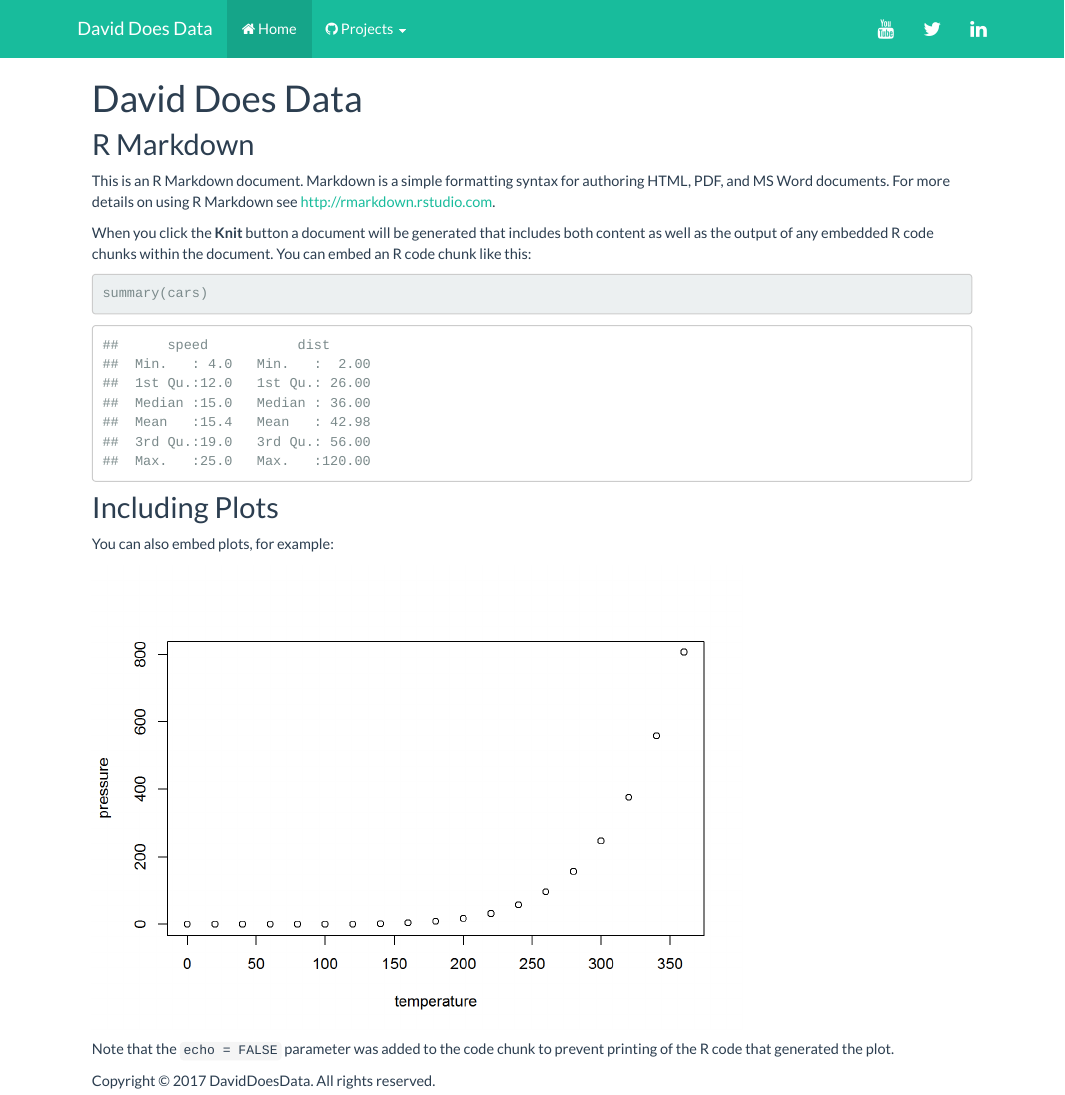
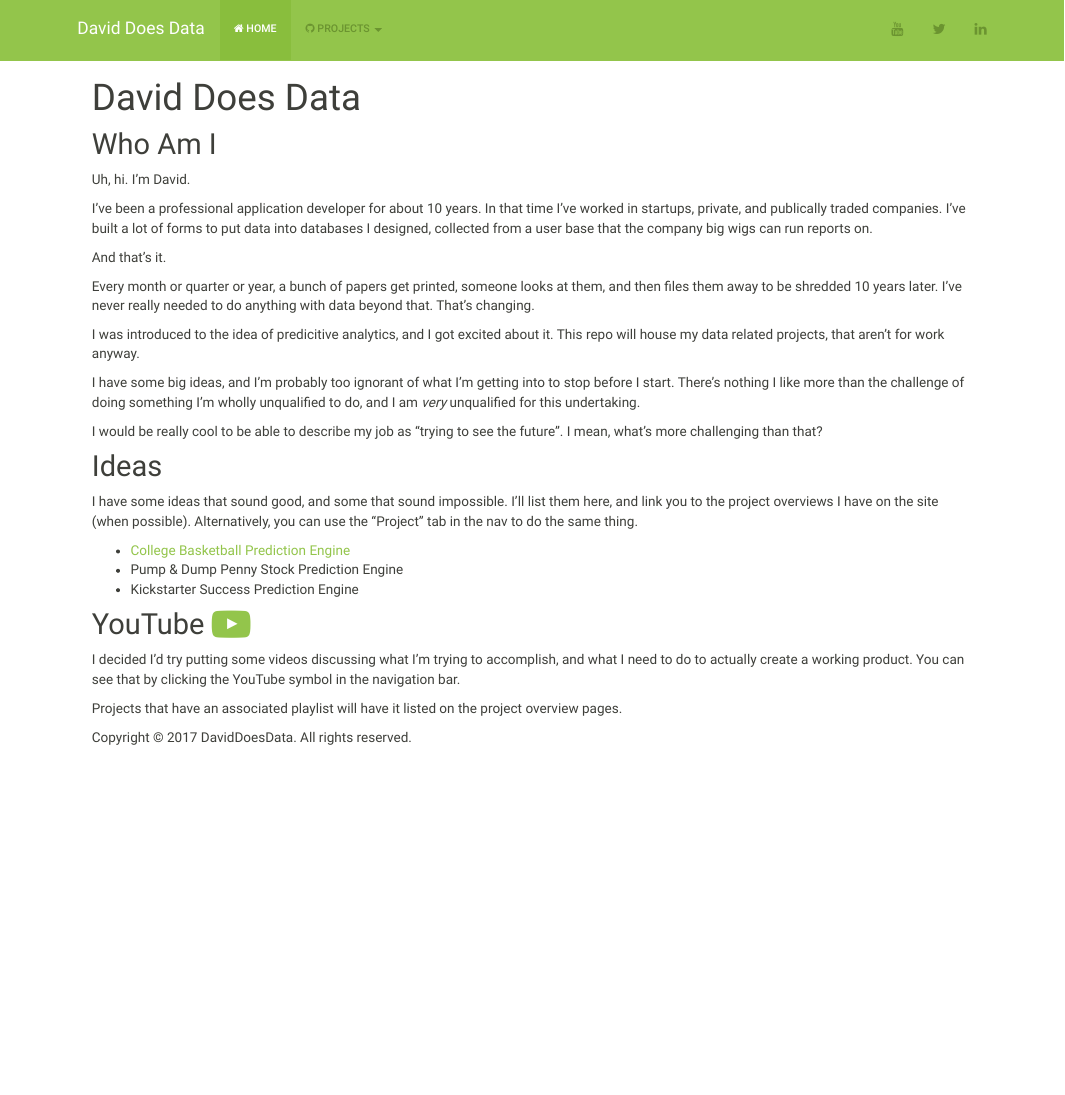
Before and after one commit to DavidDoesData/daviddoesdata.github.io, an R Markdown document (index.Rmd): the page in a window 1100 px wide, from its top. The pictures show the output file index.html that the author committed with the source, opened offline; library style sheets and scripts come from the installed R packages.

Commit message:
Adding some content

````diff
--- a/_site.yml
+++ b/_site.yml
@@ -10,10 +10,10 @@ navbar:
     - text: "Projects"
       icon: fa-github
       menu:
+        - text: "David Does Data"
+          href: thissite.html
         - text: "College Basketball Prediction Engine"
           href: cbbpa.html
-        - text: "David Does Data"
-          href: thissite.html
   right:
     - icon: fa-youtube fa-lg
       href: https://www.youtube.com/channel/UCE9_UEg8Dbu-8Gi0QoixIhw
@@ -23,7 +23,7 @@ navbar:
       href: https://www.linkedin.com/in/hughesdavidj/
 output:
   html_document:
-    theme: flatly
+    theme: sandstone
     highlight: textmate
     include:
       after_body: footer.html
--- a/index.Rmd
+++ b/index.Rmd
@@ -7,21 +8,28 @@ knitr::opts_chunk$set(echo = TRUE)
 ```
+## Who Am I
+Uh, hi. I'm David.
 
-## R Markdown
+I've been a professional application developer for about 10 years. In that time I've worked in startups, private, and publically traded companies. I've built a lot of forms to put data into databases I designed, collected from a user base that the company big wigs can run reports on.
 
-This is an R Markdown document. Markdown is a simple formatting syntax for authoring HTML, PDF, and MS Word documents. For more details on using R Markdown see <http://rmarkdown.rstudio.com>.
+And that's it.
 
-When you click the **Knit** button a document will be generated that includes both content as well as the output of any embedded R code chunks within the document. You can embed an R code chunk like this:
+Every month or quarter or year, a bunch of papers get printed, someone looks at them, and then files them away to be shredded 10 years later. I've never really needed to do anything with data beyond that. That's changing.
 
-```{r cars}
-summary(cars)
-```
+I was introduced to the idea of predicitive analytics, and I got excited about it. This repo will house my data related projects, that aren't for work anyway.
 
-## Including Plots
+I have some big ideas, and I'm probably too ignorant of what I'm getting into to stop before I start. There's nothing I like more than the challenge of doing something I'm wholly unqualified to do, and I am *very* unqualified for this undertaking.
 
-You can also embed plots, for example:
+I would be really cool to be able to describe my job as "trying to see the future". I mean, what's more challenging than that?
 
-```{r pressure, echo=FALSE}
-plot(pressure)
-```
 
-Note that the `echo = FALSE` parameter was added to the code chunk to prevent printing of the R code that generated the plot.
+## Ideas
+I have some ideas that sound good, and some that sound impossible. I'll list them here, and link you to the project overviews I have on the site (when possible). Alternatively, you can use the "Project" tab in the nav to do the same thing.
+
+* [College Basketball Prediction Engine](cbbpa.html)
+* Pump & Dump Penny Stock Prediction Engine
+* Kickstarter Success Prediction Engine
+
+## YouTube <a href="https://www.youtube.com/channel/UCE9_UEg8Dbu-8Gi0QoixIhw"><i class="fa fa-youtube-play fa-lg"></i></a>
+I decided I'd try putting some videos discussing what I'm trying to accomplish, and what I need to do to actually create a working product. You can see that by clicking the YouTube symbol in the navigation bar.
+
+Projects that have an associated playlist will have it listed on the project overview pages.
````
Also changed, not shown: cbbpa.Rmd (+27 -4 lines), thissite.Rmd (+4 -1 lines), cbbpa.html, index.html, thissite.html, index.Rmd (1 more changed lines).
